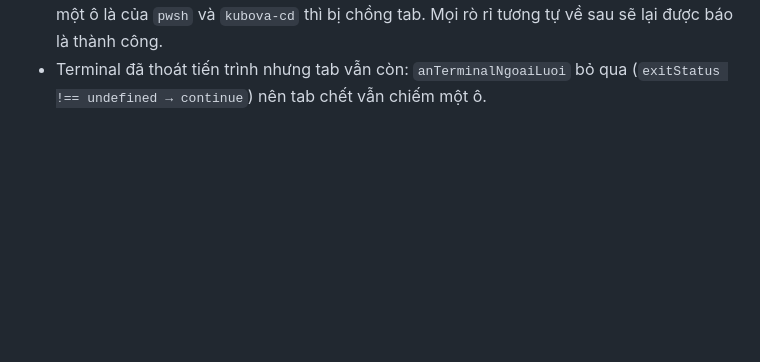
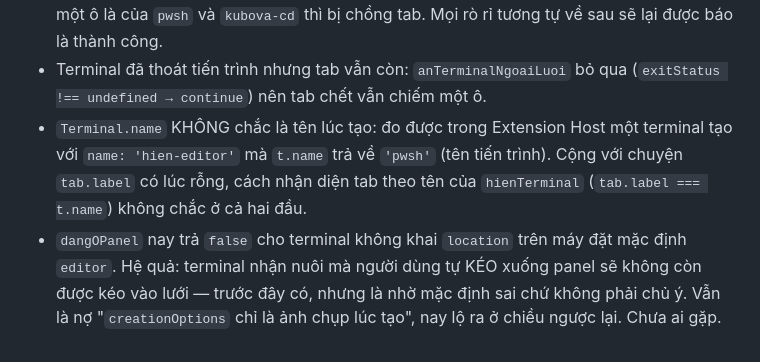
Before and after one commit to bigdatacloud/vscode-workspace-saver, a Markdown page: docs/manual-verification.md, the part around the change. GitHub-like rendering; blank space fills up the shorter version.

Commit message:
docs: ghi hai nợ lộ ra khi sửa ca terminal lạ lọt lưới
Terminal.name có lúc trả tên tiến trình chứ không phải tên lúc tạo, và
dangOPanel sửa xong thì không còn kéo vào lưới terminal nhận nuôi bị
người dùng tự kéo xuống panel.

Co-Authored-By: Claude Opus 5 (1M context) <noreply@anthropic.com>
Claude-Session: https://claude.ai/code/session_014nu2FDvButLis2tj9dqCEc

```diff
--- a/docs/manual-verification.md
+++ b/docs/manual-verification.md
@@ -960,3 +960,11 @@ Chưa khẳng định được cho tới khi người dùng chạy lại và g
   `pwsh` và `kubova-cd` thì bị chồng tab. Mọi rò rỉ tương tự về sau sẽ lại được báo là thành công.
 - Terminal đã thoát tiến trình nhưng tab vẫn còn: `anTerminalNgoaiLuoi` bỏ qua
   (`exitStatus !== undefined → continue`) nên tab chết vẫn chiếm một ô.
+- `Terminal.name` KHÔNG chắc là tên lúc tạo: đo được trong Extension Host một terminal tạo với
+  `name: 'hien-editor'` mà `t.name` trả về `'pwsh'` (tên tiến trình). Cộng với chuyện `tab.label`
+  có lúc rỗng, cách nhận diện tab theo tên của `hienTerminal` (`tab.label === t.name`) không chắc
+  ở cả hai đầu.
+- `dangOPanel` nay trả `false` cho terminal không khai `location` trên máy đặt mặc định `editor`.
+  Hệ quả: terminal nhận nuôi mà người dùng tự KÉO xuống panel sẽ không còn được kéo vào lưới —
+  trước đây có, nhưng là nhờ mặc định sai chứ không phải chủ ý. Vẫn là nợ "`creationOptions` chỉ
+  là ảnh chụp lúc tạo", nay lộ ra ở chiều ngược lại. Chưa ai gặp.
```
